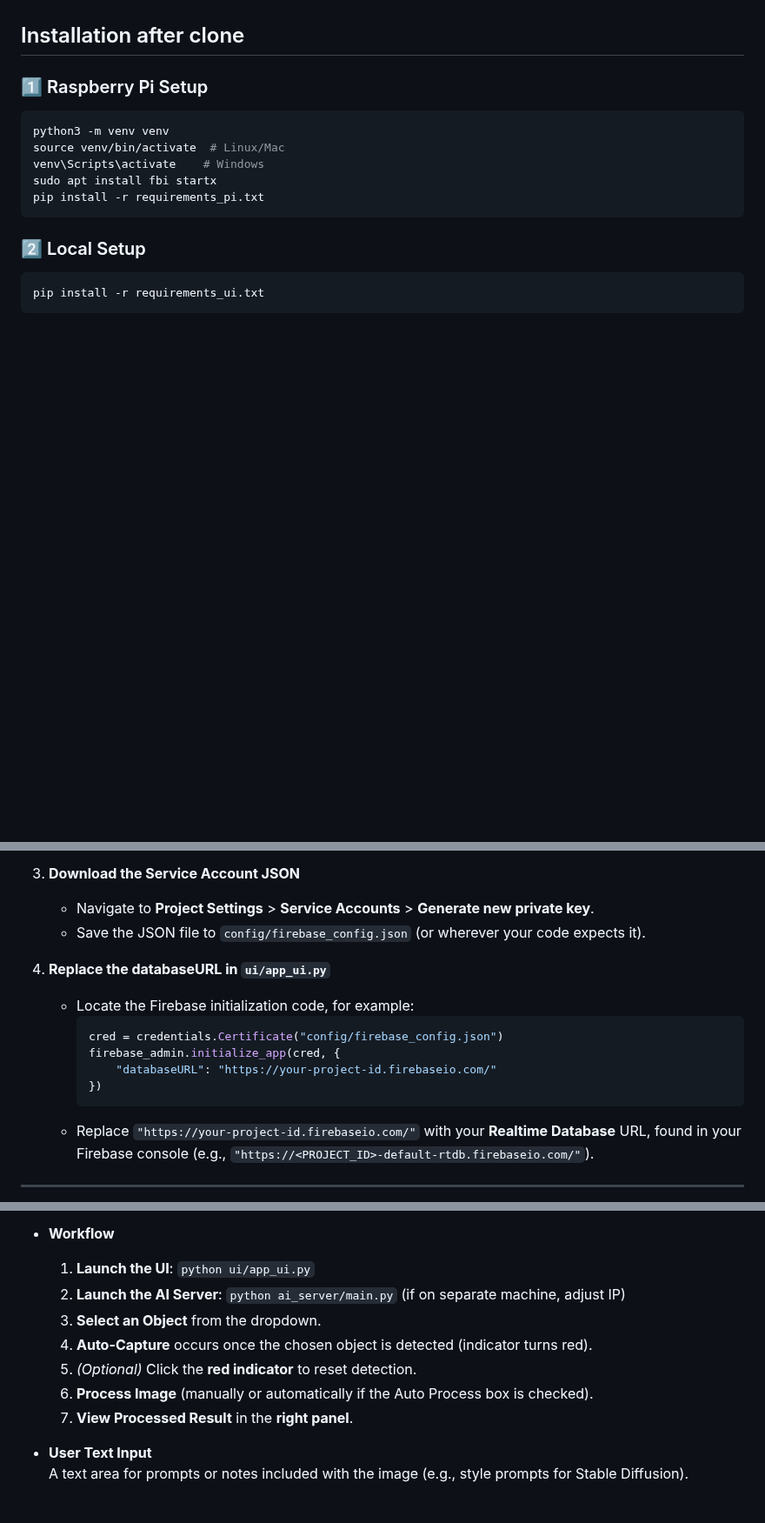
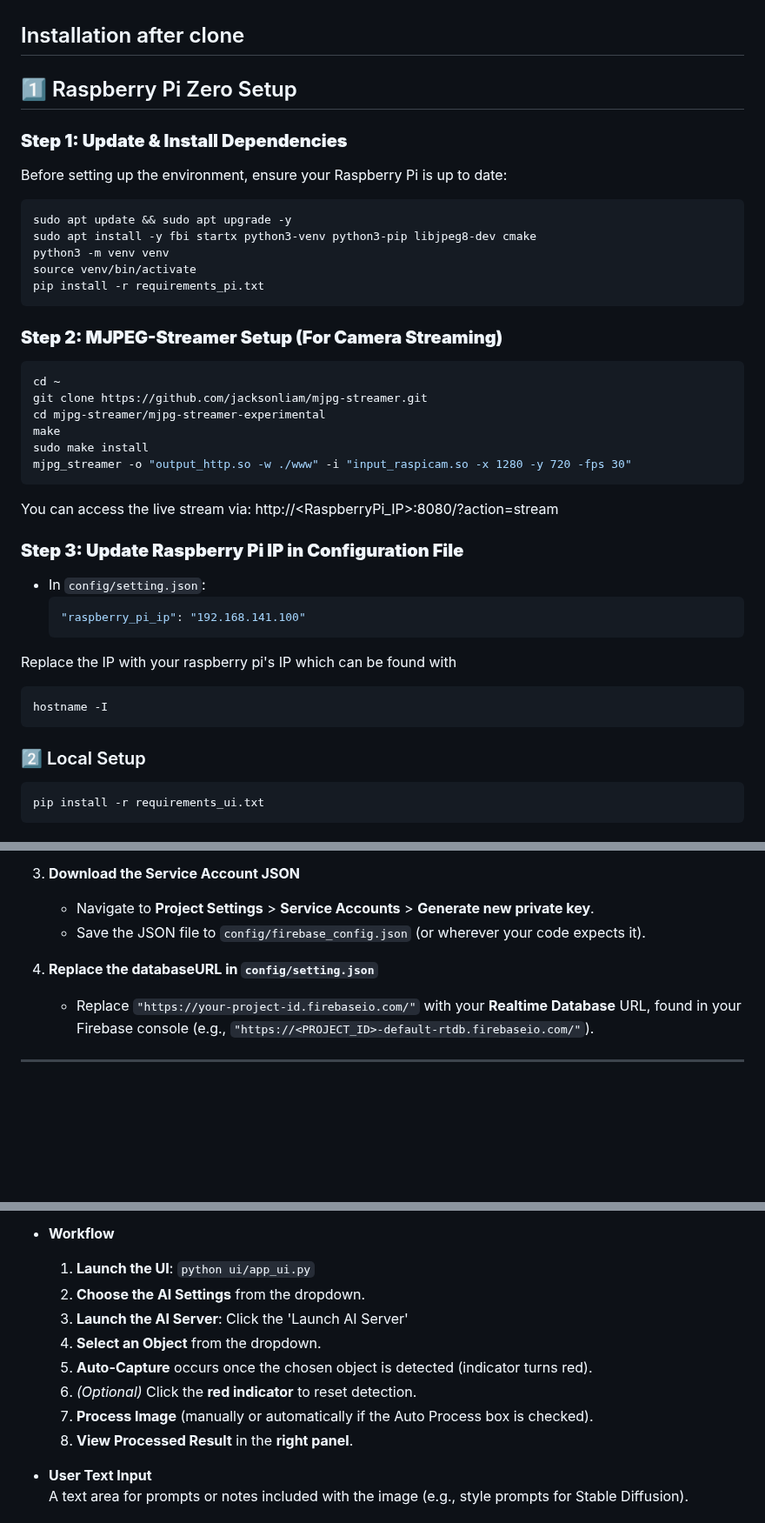
Before and after one commit to SaxonShang/LUGUAN, a Markdown page: README.md, 3 parts joined by grey strips. Shown at 87% size. Rendered like a GitHub page; blank space fills up the shorter version.

````diff
--- a/README.md
+++ b/README.md
@@ -20,14 +20,38 @@ SAD is a **smart AI-based detection and capture system** that integrates **YOLO
 7. **The Raspberry Pi displays the AI-generated image on an LED screen**.
 
 ## Installation after clone
-### 1️⃣ Raspberry Pi Setup
+## 1️⃣ Raspberry Pi Zero Setup
+
+### **Step 1: Update & Install Dependencies**
+Before setting up the environment, ensure your Raspberry Pi is up to date:
 ```bash
+sudo apt update && sudo apt upgrade -y
+sudo apt install -y fbi startx python3-venv python3-pip libjpeg8-dev cmake
 python3 -m venv venv
-source venv/bin/activate  # Linux/Mac
-venv\Scripts\activate    # Windows
-sudo apt install fbi startx
+source venv/bin/activate
 pip install -r requirements_pi.txt
 ```
+### **Step 2: MJPEG-Streamer Setup (For Camera Streaming)**
+```bash
+cd ~
+git clone https://github.com/jacksonliam/mjpg-streamer.git
+cd mjpg-streamer/mjpg-streamer-experimental
+make
+sudo make install
+mjpg_streamer -o "output_http.so -w ./www" -i "input_raspicam.so -x 1280 -y 720 -fps 30"
+```
+You can access the live stream via: http://<RaspberryPi_IP>:8080/?action=stream
+
+### **Step 3: Update Raspberry Pi IP in Configuration File**
+   - In `config/setting.json`:
+     ```python
+     "raspberry_pi_ip": "192.168.141.100"
+     ```
+Replace the IP with your raspberry pi's IP which can be found with
+```bash
+hostname -I
+```
+
 ### 2️⃣ Local Setup
 ```bash
 pip install -r requirements_ui.txt
@@ -52,14 +76,7 @@ python download_ai.py
    - Navigate to **Project Settings** > **Service Accounts** > **Generate new private key**.
    - Save the JSON file to `config/firebase_config.json` (or wherever your code expects it).
 
-4. **Replace the databaseURL in `ui/app_ui.py`**
-   - Locate the Firebase initialization code, for example:
-     ```python
-     cred = credentials.Certificate("config/firebase_config.json")
-     firebase_admin.initialize_app(cred, {
-         "databaseURL": "https://your-project-id.firebaseio.com/"
-     })
-     ```
+4. **Replace the databaseURL in `config/setting.json`**
    - Replace `"https://your-project-id.firebaseio.com/"` with your **Realtime Database** URL, found in your Firebase console (e.g., `"https://<PROJECT_ID>-default-rtdb.firebaseio.com/"`).
 
 ---
@@ -155,12 +171,13 @@ pipeline = StableDiffusionImg2ImgPipeline.from_pretrained(
 
 - **Workflow**
   1. **Launch the UI**: `python ui/app_ui.py`
-  2. **Launch the AI Server**: `python ai_server/main.py` (if on separate machine, adjust IP)
-  3. **Select an Object** from the dropdown.
-  4. **Auto-Capture** occurs once the chosen object is detected (indicator turns red).
-  5. *(Optional)* Click the **red indicator** to reset detection.
-  6. **Process Image** (manually or automatically if the Auto Process box is checked).
-  7. **View Processed Result** in the **right panel**.
+  2. **Choose the AI Settings** from the dropdown.
+  3. **Launch the AI Server**: Click the 'Launch AI Server'
+  4. **Select an Object** from the dropdown.
+  5. **Auto-Capture** occurs once the chosen object is detected (indicator turns red).
+  6. *(Optional)* Click the **red indicator** to reset detection.
+  7. **Process Image** (manually or automatically if the Auto Process box is checked).
+  8. **View Processed Result** in the **right panel**.
 
 - **User Text Input**
   A text area for prompts or notes included with the image (e.g., style prompts for Stable Diffusion).
````
Also changed, not shown: other parts of README.md (+11 -12 lines).
